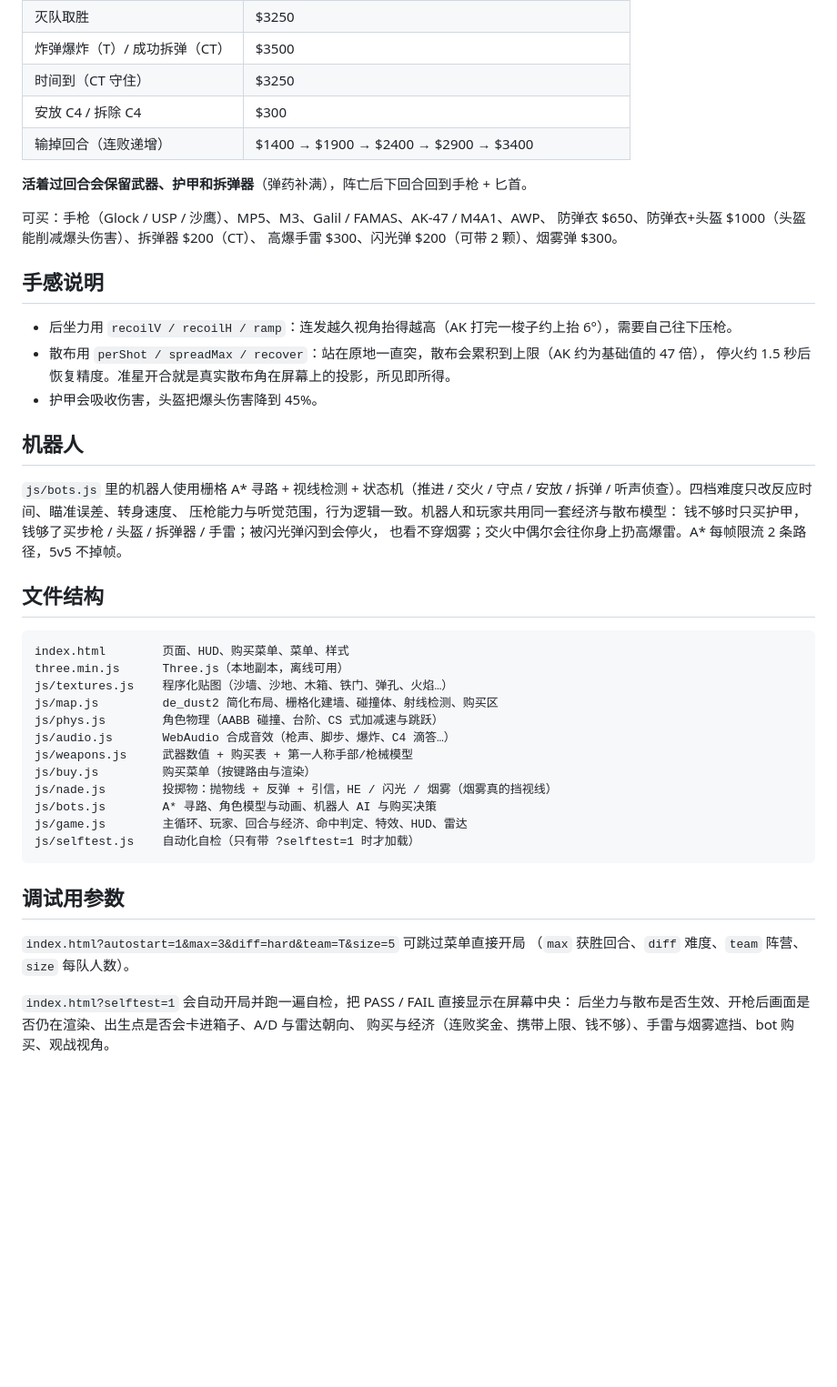
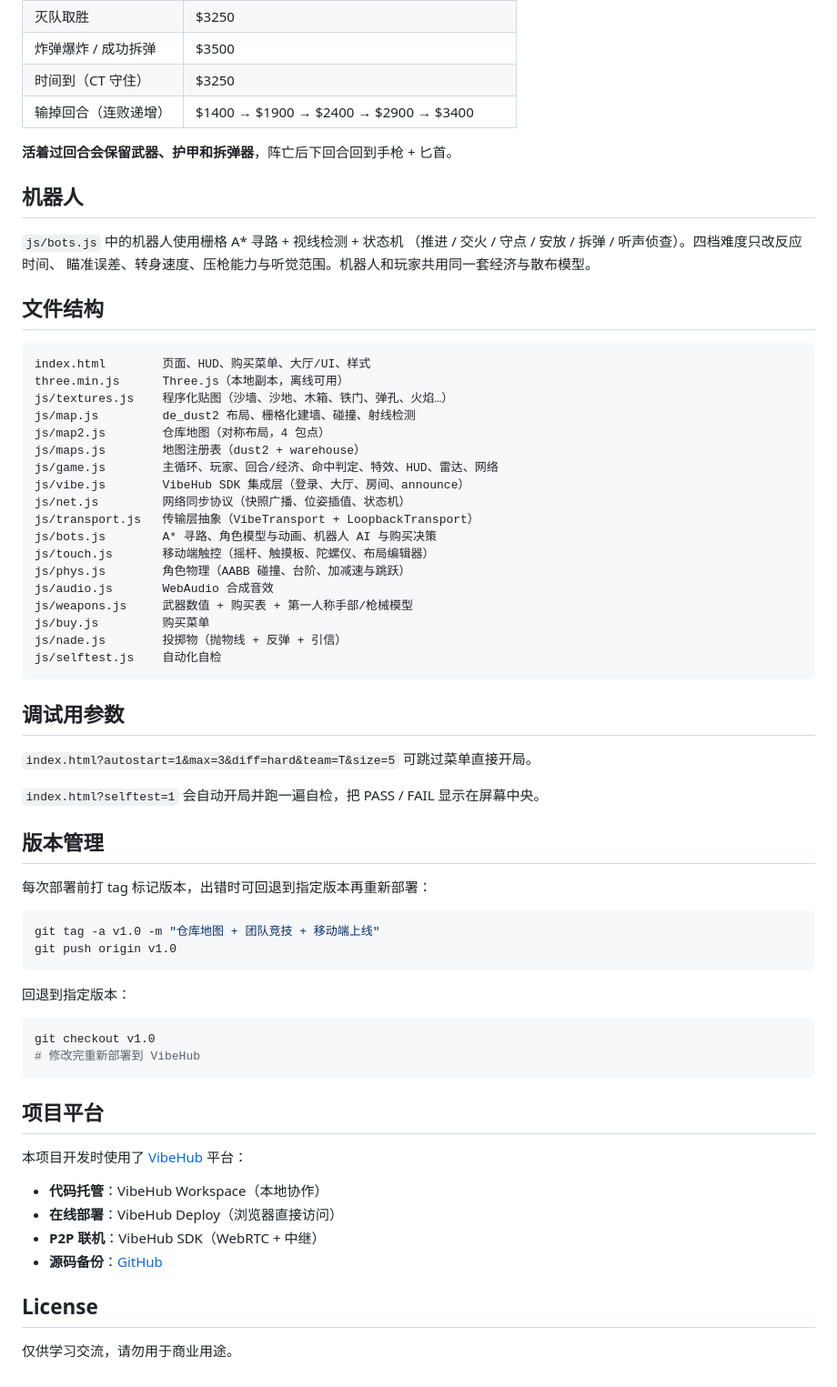
Before and after one commit to notbesttime/cs-1-6-web, a Markdown page: README.md, the part around one of its changes. Shown at 91% size. GitHub-like rendering; blank space fills up the shorter version.

Commit message:
README: 完整更新 — 仓库地图/团队竞技/移动端/VibeHub联机

````diff
--- a/README.md
+++ b/README.md
@@ -40,52 +83,69 @@
 | 灭队取胜 | $3250 |
-| 炸弹爆炸（T）/ 成功拆弹（CT） | $3500 |
+| 炸弹爆炸 / 成功拆弹 | $3500 |
 | 时间到（CT 守住） | $3250 |
-| 安放 C4 / 拆除 C4 | $300 |
 | 输掉回合（连败递增） | $1400 → $1900 → $2400 → $2900 → $3400 |
 
-**活着过回合会保留武器、护甲和拆弹器**（弹药补满），阵亡后下回合回到手枪 + 匕首。
-
-可买：手枪（Glock / USP / 沙鹰）、MP5、M3、Galil / FAMAS、AK-47 / M4A1、AWP、
-防弹衣 $650、防弹衣+头盔 $1000（头盔能削减爆头伤害）、拆弹器 $200（CT）、
-高爆手雷 $300、闪光弹 $200（可带 2 颗）、烟雾弹 $300。
-
-## 手感说明
-
-- 后坐力用 `recoilV / recoilH / ramp`：连发越久视角抬得越高（AK 打完一梭子约上抬 6°），需要自己往下压枪。
-- 散布用 `perShot / spreadMax / recover`：站在原地一直突，散布会累积到上限（AK 约为基础值的 47 倍），
-  停火约 1.5 秒后恢复精度。准星开合就是真实散布角在屏幕上的投影，所见即所得。
-- 护甲会吸收伤害，头盔把爆头伤害降到 45%。
+**活着过回合会保留武器、护甲和拆弹器**，阵亡后下回合回到手枪 + 匕首。
 
 ## 机器人
 
-`js/bots.js` 里的机器人使用栅格 A* 寻路 + 视线检测 + 状态机（推进 / 交火 /
-守点 / 安放 / 拆弹 / 听声侦查）。四档难度只改反应时间、瞄准误差、转身速度、
-压枪能力与听觉范围，行为逻辑一致。机器人和玩家共用同一套经济与散布模型：
-钱不够时只买护甲，钱够了买步枪 / 头盔 / 拆弹器 / 手雷；被闪光弹闪到会停火，
-也看不穿烟雾；交火中偶尔会往你身上扔高爆雷。A* 每帧限流 2 条路径，5v5 不掉帧。
+`js/bots.js` 中的机器人使用栅格 A* 寻路 + 视线检测 + 状态机
+（推进 / 交火 / 守点 / 安放 / 拆弹 / 听声侦查）。四档难度只改反应时间、
+瞄准误差、转身速度、压枪能力与听觉范围。机器人和玩家共用同一套经济与散布模型。
 
 ## 文件结构
 
 ```
-index.html        页面、HUD、购买菜单、菜单、样式
+index.html        页面、HUD、购买菜单、大厅/UI、样式
 three.min.js      Three.js（本地副本，离线可用）
 js/textures.js    程序化贴图（沙墙、沙地、木箱、铁门、弹孔、火焰…）
-js/map.js         de_dust2 简化布局、栅格化建墙、碰撞体、射线检测、购买区
-js/phys.js        角色物理（AABB 碰撞、台阶、CS 式加减速与跳跃）
-js/audio.js       WebAudio 合成音效（枪声、脚步、爆炸、C4 滴答…）
+js/map.js         de_dust2 布局、栅格化建墙、碰撞、射线检测
+js/map2.js        仓库地图（对称布局，4 包点）
+js/maps.js        地图注册表（dust2 + warehouse）
+js/game.js        主循环、玩家、回合/经济、命中判定、特效、HUD、雷达、网络
+js/vibe.js        VibeHub SDK 集成层（登录、大厅、房间、announce）
+js/net.js         网络同步协议（快照广播、位姿插值、状态机）
+js/transport.js   传输层抽象（VibeTransport + LoopbackTransport）
+js/bots.js        A* 寻路、角色模型与动画、机器人 AI 与购买决策
+js/touch.js       移动端触控（摇杆、触摸板、陀螺仪、布局编辑器）
+js/phys.js        角色物理（AABB 碰撞、台阶、加减速与跳跃）
+js/audio.js       WebAudio 合成音效
 js/weapons.js     武器数值 + 购买表 + 第一人称手部/枪械模型
-js/buy.js         购买菜单（按键路由与渲染）
-js/nade.js        投掷物：抛物线 + 反弹 + 引信，HE / 闪光 / 烟雾（烟雾真的挡视线）
-js/bots.js        A* 寻路、角色模型与动画、机器人 AI 与购买决策
-js/game.js        主循环、玩家、回合与经济、命中判定、特效、HUD、雷达
-js/selftest.js    自动化自检（只有带 ?selftest=1 时才加载）
+js/buy.js         购买菜单
+js/nade.js        投掷物（抛物线 + 反弹 + 引信）
+js/selftest.js    自动化自检
 ```
 
 ## 调试用参数
 
-`index.html?autostart=1&max=3&diff=hard&team=T&size=5` 可跳过菜单直接开局
-（`max` 获胜回合、`diff` 难度、`team` 阵营、`size` 每队人数）。
+`index.html?autostart=1&max=3&diff=hard&team=T&size=5` 可跳过菜单直接开局。
 
-`index.html?selftest=1` 会自动开局并跑一遍自检，把 PASS / FAIL 直接显示在屏幕中央：
-后坐力与散布是否生效、开枪后画面是否仍在渲染、出生点是否会卡进箱子、A/D 与雷达朝向、
-购买与经济（连败奖金、携带上限、钱不够）、手雷与烟雾遮挡、bot 购买、观战视角。
+`index.html?selftest=1` 会自动开局并跑一遍自检，把 PASS / FAIL 显示在屏幕中央。
+
+## 版本管理
+
+每次部署前打 tag 标记版本，出错时可回退到指定版本再重新部署：
+
+```bash
+git tag -a v1.0 -m "仓库地图 + 团队竞技 + 移动端上线"
+git push origin v1.0
+```
+
+回退到指定版本：
+
+```bash
+git checkout v1.0
+# 修改完重新部署到 VibeHub
+```
+
+## 项目平台
+
+本项目开发时使用了 [VibeHub](https://vibe.lumigrav.space) 平台：
+- **代码托管**：VibeHub Workspace（本地协作）
+- **在线部署**：VibeHub Deploy（浏览器直接访问）
+- **P2P 联机**：VibeHub SDK（WebRTC + 中继）
+- **源码备份**：[GitHub](https://github.com/notbesttime/cs-1-6-web)
+
+## License
+
+仅供学习交流，请勿用于商业用途。
````
Also changed, not shown: other parts of README.md (+55 -12 lines).
